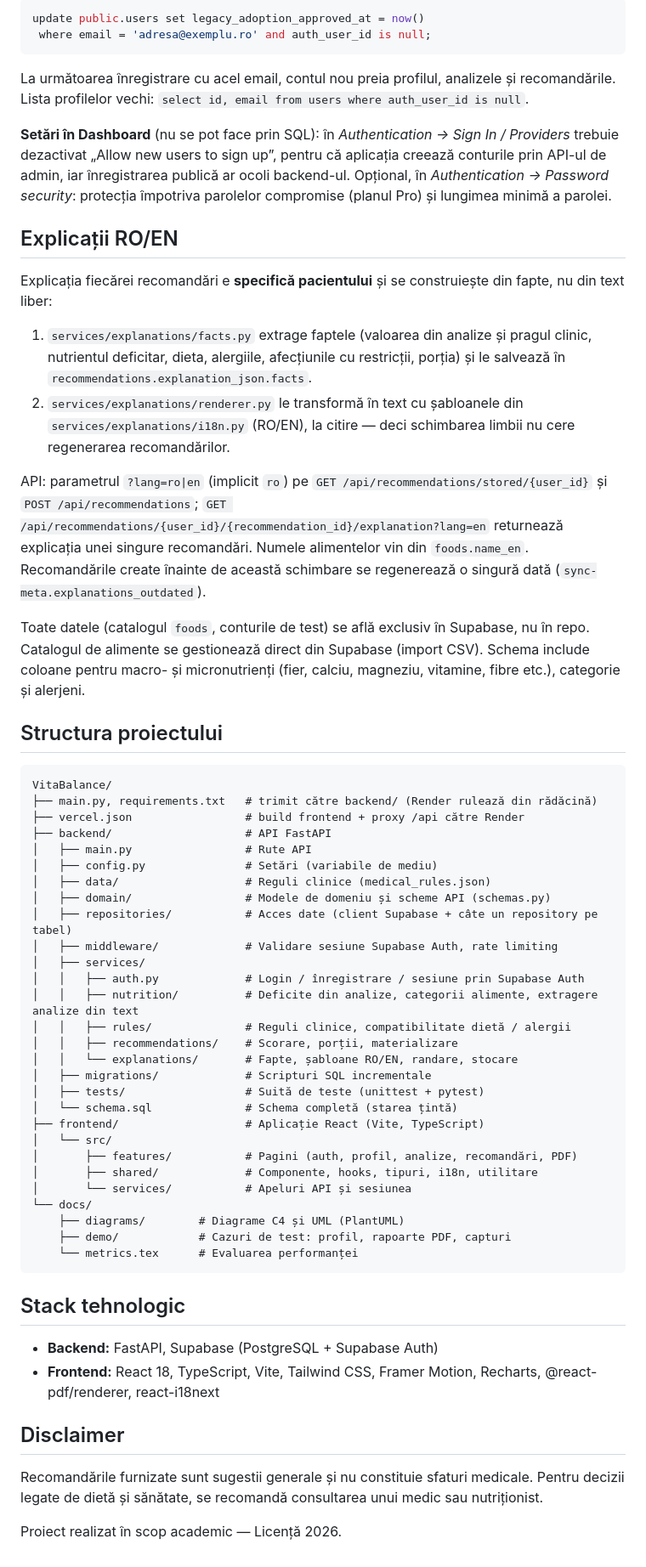
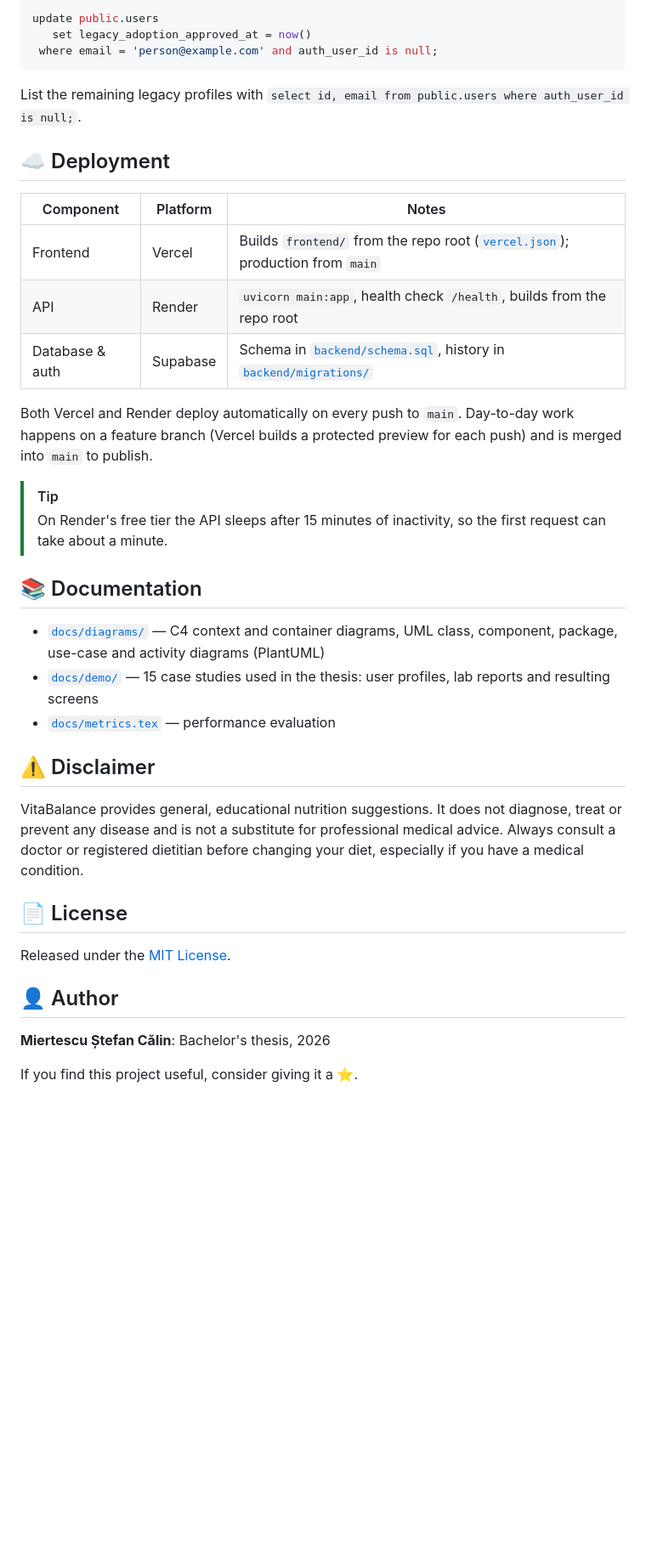
Before and after one commit to CalinGraphics/VitaBalance, a Markdown page: README.md, the part around the change printed below. Shown: that part at 85% size. GitHub-like rendering; folded sections open; blank space fills up the shorter version.

````diff
--- a/README.md
+++ b/README.md
@@ -164,68 +277,47 @@ persoanei, rulezi în SQL Editor:
 
 ```sql
-update public.users set legacy_adoption_approved_at = now()
- where email = 'adresa@exemplu.ro' and auth_user_id is null;
+update public.users
+   set legacy_adoption_approved_at = now()
+ where email = 'person@example.com' and auth_user_id is null;
 ```
 
-La următoarea înregistrare cu acel email, contul nou preia profilul, analizele și recomandările. Lista profilelor
-vechi: `select id, email from users where auth_user_id is null`.
+List the remaining legacy profiles with `select id, email from public.users where auth_user_id is null;`.
 
-**Setări în Dashboard** (nu se pot face prin SQL): în *Authentication → Sign In / Providers* trebuie
-dezactivat „Allow new users to sign up”, pentru că aplicația creează conturile prin API-ul de admin, iar
-înregistrarea publică ar ocoli backend-ul. Opțional, în *Authentication → Password security*: protecția
-împotriva parolelor compromise (planul Pro) și lungimea minimă a parolei.
+</details>
 
-## Explicații RO/EN
+## ☁️ Deployment
 
-Explicația fiecărei recomandări e **specifică pacientului** și se construiește din fapte, nu din text liber:
+| Component | Platform | Notes |
+|---|---|---|
+| Frontend | Vercel | Builds `frontend/` from the repo root ([`vercel.json`](vercel.json)); production from `main` |
+| API | Render | `uvicorn main:app`, health check `/health`, builds from the repo root |
+| Database & auth | Supabase | Schema in [`backend/schema.sql`](backend/schema.sql), history in [`backend/migrations/`](backend/migrations) |
 
-1. `services/explanations/facts.py` extrage faptele (valoarea din analize și pragul clinic, nutrientul deficitar, dieta, alergiile, afecțiunile cu restricții, porția) și le salvează în `recommendations.explanation_json.facts`.
-2. `services/explanations/renderer.py` le transformă în text cu șabloanele din `services/explanations/i18n.py` (RO/EN), la citire — deci schimbarea limbii nu cere regenerarea recomandărilor.
+Both Vercel and Render deploy automatically on every push to `main`. Day-to-day work happens on a feature branch
+(Vercel builds a protected preview for each push) and is merged into `main` to publish.
 
-API: parametrul `?lang=ro|en` (implicit `ro`) pe `GET /api/recommendations/stored/{user_id}` și `POST /api/recommendations`; `GET /api/recommendations/{user_id}/{recommendation_id}/explanation?lang=en` returnează explicația unei singure recomandări. Numele alimentelor vin din `foods.name_en`. Recomandările create înainte de această schimbare se regenerează o singură dată (`sync-meta.explanations_outdated`).
+> [!TIP]
+> On Render's free tier the API sleeps after 15 minutes of inactivity, so the first request can take about a minute.
 
-Toate datele (catalogul `foods`, conturile de test) se află exclusiv în Supabase, nu în repo. Catalogul de alimente se gestionează direct din Supabase (import CSV). Schema include coloane pentru macro- și micronutrienți (fier, calciu, magneziu, vitamine, fibre etc.), categorie și alerjeni.
+## 📚 Documentation
 
-## Structura proiectului
+- [`docs/diagrams/`](docs/diagrams) — C4 context and container diagrams, UML class, component, package,
+  use-case and activity diagrams (PlantUML)
+- [`docs/demo/`](docs/demo) — 15 case studies used in the thesis: user profiles, lab reports and resulting screens
+- [`docs/metrics.tex`](docs/metrics.tex) — performance evaluation
 
-```
-VitaBalance/
-├── main.py, requirements.txt   # trimit către backend/ (Render rulează din rădăcină)
-├── vercel.json                 # build frontend + proxy /api către Render
-├── backend/                    # API FastAPI
-│   ├── main.py                 # Rute API
-│   ├── config.py               # Setări (variabile de mediu)
-│   ├── data/                   # Reguli clinice (medical_rules.json)
-│   ├── domain/                 # Modele de domeniu și scheme API (schemas.py)
-│   ├── repositories/           # Acces date (client Supabase + câte un repository pe tabel)
-│   ├── middleware/             # Validare sesiune Supabase Auth, rate limiting
-│   ├── services/
-│   │   ├── auth.py             # Login / înregistrare / sesiune prin Supabase Auth
-│   │   ├── nutrition/          # Deficite din analize, categorii alimente, extragere analize din text
-│   │   ├── rules/              # Reguli clinice, compatibilitate dietă / alergii
-│   │   ├── recommendations/    # Scorare, porții, materializare
-│   │   └── explanations/       # Fapte, șabloane RO/EN, randare, stocare
-│   ├── migrations/             # Scripturi SQL incrementale
-│   ├── tests/                  # Suită de teste (unittest + pytest)
-│   └── schema.sql              # Schema completă (starea țintă)
-├── frontend/                   # Aplicație React (Vite, TypeScript)
-│   └── src/
-│       ├── features/           # Pagini (auth, profil, analize, recomandări, PDF)
-│       ├── shared/             # Componente, hooks, tipuri, i18n, utilitare
-│       └── services/           # Apeluri API și sesiunea
-└── docs/
-    ├── diagrams/        # Diagrame C4 și UML (PlantUML)
-    ├── demo/            # Cazuri de test: profil, rapoarte PDF, capturi
-    └── metrics.tex      # Evaluarea performanței
-```
+## ⚠️ Disclaimer
 
-## Stack tehnologic
+VitaBalance provides general, educational nutrition suggestions. It does not diagnose, treat or prevent any disease and
+is not a substitute for professional medical advice. Always consult a doctor or registered dietitian before changing
+your diet, especially if you have a medical condition.
 
-- **Backend:** FastAPI, Supabase (PostgreSQL + Supabase Auth)
-- **Frontend:** React 18, TypeScript, Vite, Tailwind CSS, Framer Motion, Recharts, @react-pdf/renderer, react-i18next
+## 📄 License
 
-## Disclaimer
+Released under the [MIT License](LICENSE).
 
-Recomandările furnizate sunt sugestii generale și nu constituie sfaturi medicale. Pentru decizii legate de dietă și sănătate, se recomandă consultarea unui medic sau nutriționist.
+## 👤 Author
 
-Proiect realizat în scop academic — Licență 2026.
+**Miertescu Ștefan Călin**: Bachelor's thesis, 2026
+
+If you find this project useful, consider giving it a ⭐.
````
Also changed, not shown: other parts of README.md (+241 -128 lines), docs/assets/logo-dark.png (added), docs/assets/logo-light.png (added), docs/screenshots/dashboard.png (added), docs/screenshots/lab-results.png (added), docs/screenshots/login.png (added), docs/screenshots/recommendation-cards.png (added), 1 other file.
